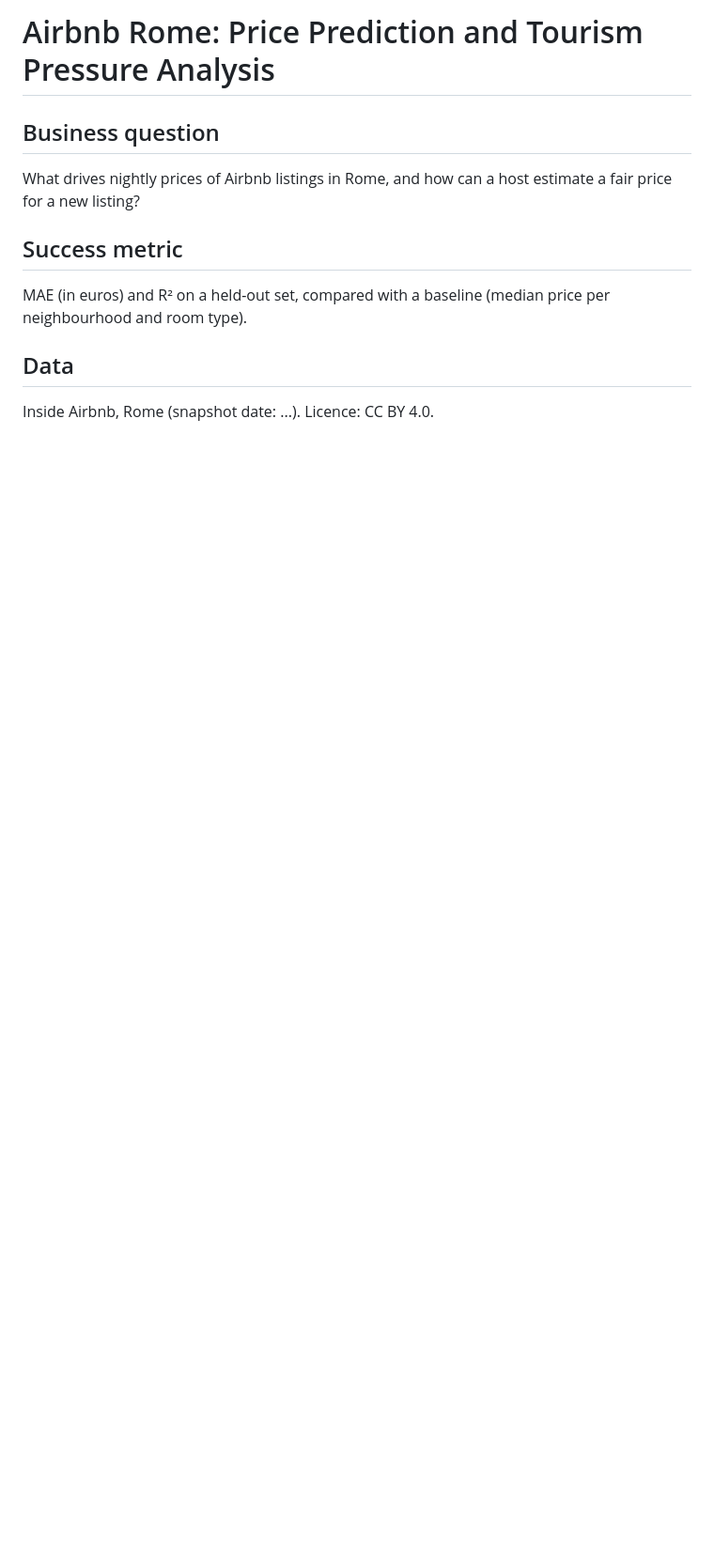
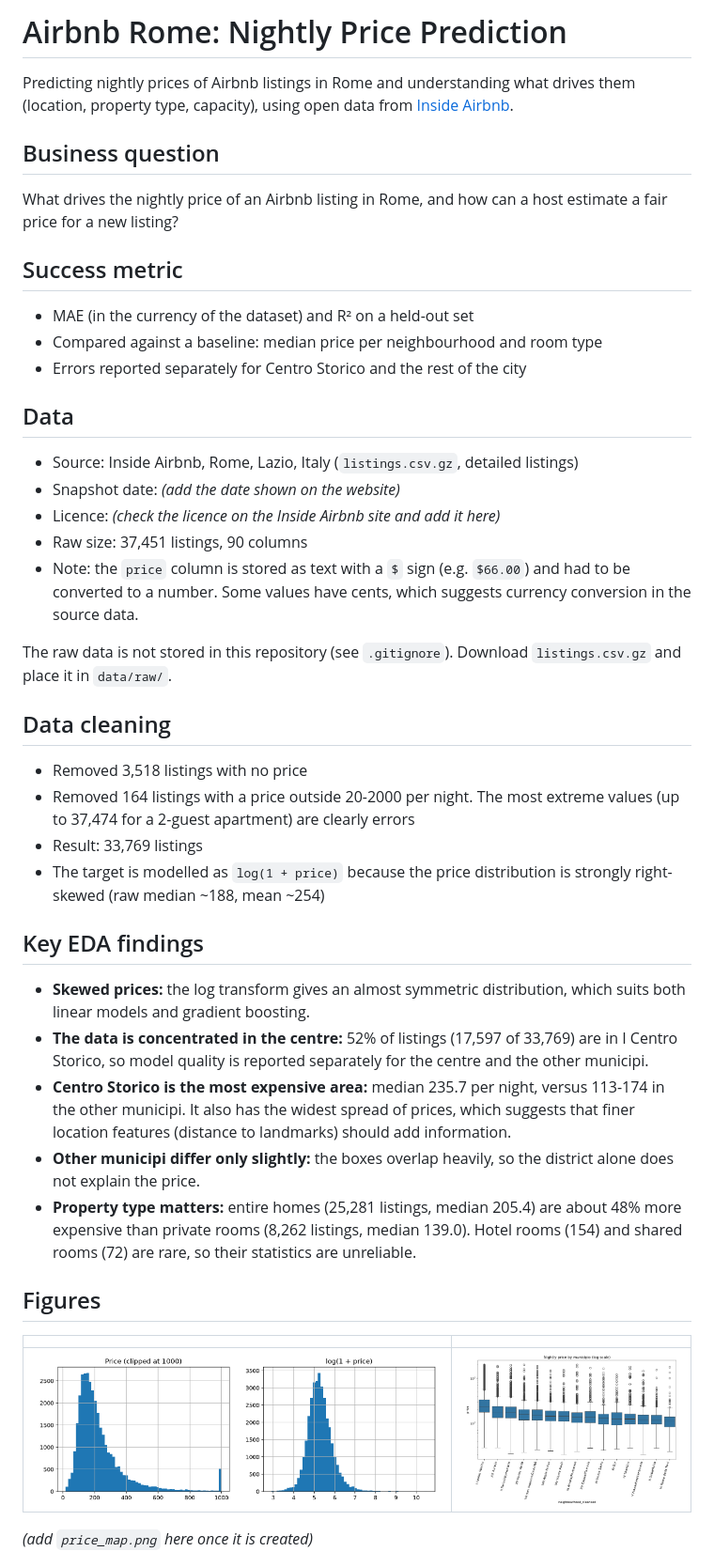
Before and after one commit to Mnuara/airbnb-rome-price, a Markdown page: README.md, the part around one of its changes. Shown at 94% size. Rendered like a GitHub page; pictures changed too: reports/figures/price_by_neighbourhood.png (added); blank space fills up the shorter version.

Commit message:
Update README with cleaning steps and EDA findings

```diff
--- a/README.md
+++ b/README.md
@@ -1,12 +1,41 @@
-# Airbnb Rome: Price Prediction and Tourism Pressure Analysis
+# Airbnb Rome: Nightly Price Prediction
+
+Predicting nightly prices of Airbnb listings in Rome and understanding what drives them (location, property type, capacity), using open data from [Inside Airbnb](https://insideairbnb.com/get-the-data/).
 
 ## Business question
-What drives nightly prices of Airbnb listings in Rome, and how can a
-host estimate a fair price for a new listing?
+What drives the nightly price of an Airbnb listing in Rome, and how can a host estimate a fair price for a new listing?
 
 ## Success metric
-MAE (in euros) and R² on a held-out set, compared with a baseline
-(median price per neighbourhood and room type).
+- MAE (in the currency of the dataset) and R² on a held-out set
+- Compared against a baseline: median price per neighbourhood and room type
+- Errors reported separately for Centro Storico and the rest of the city
 
 ## Data
-Inside Airbnb, Rome (snapshot date: ...). Licence: CC BY 4.0.
+- Source: Inside Airbnb, Rome, Lazio, Italy (`listings.csv.gz`, detailed listings)
+- Snapshot date: *(add the date shown on the website)*
+- Licence: *(check the licence on the Inside Airbnb site and add it here)*
+- Raw size: 37,451 listings, 90 columns
+- Note: the `price` column is stored as text with a `$` sign (e.g. `$66.00`) and had to be converted to a number. Some values have cents, which suggests currency conversion in the source data.
+
+The raw data is not stored in this repository (see `.gitignore`). Download `listings.csv.gz` and place it in `data/raw/`.
+
+## Data cleaning
+- Removed 3,518 listings with no price
+- Removed 164 listings with a price outside 20-2000 per night. The most extreme values (up to 37,474 for a 2-guest apartment) are clearly errors
+- Result: 33,769 listings
+- The target is modelled as `log(1 + price)` because the price distribution is strongly right-skewed (raw median ~188, mean ~254)
+
+## Key EDA findings
+- **Skewed prices:** the log transform gives an almost symmetric distribution, which suits both linear models and gradient boosting.
+- **The data is concentrated in the centre:** 52% of listings (17,597 of 33,769) are in I Centro Storico, so model quality is reported separately for the centre and the other municipi.
+- **Centro Storico is the most expensive area:** median 235.7 per night, versus 113-174 in the other municipi. It also has the widest spread of prices, which suggests that finer location features (distance to landmarks) should add information.
+- **Other municipi differ only slightly:** the boxes overlap heavily, so the district alone does not explain the price.
+- **Property type matters:** entire homes (25,281 listings, median 205.4) are about 48% more expensive than private rooms (8,262 listings, median 139.0). Hotel rooms (154) and shared rooms (72) are rare, so their statistics are unreliable.
+
+## Figures
+| | |
+|---|---|
+| ![Price distribution](reports/figures/price_distribution.png) | ![Price by municipio](reports/figures/price_by_neighbourhood.png) |
+
+*(add `price_map.png` here once it is created)*
+
```
Also changed, not shown: other parts of README.md (+30 -4 lines).
